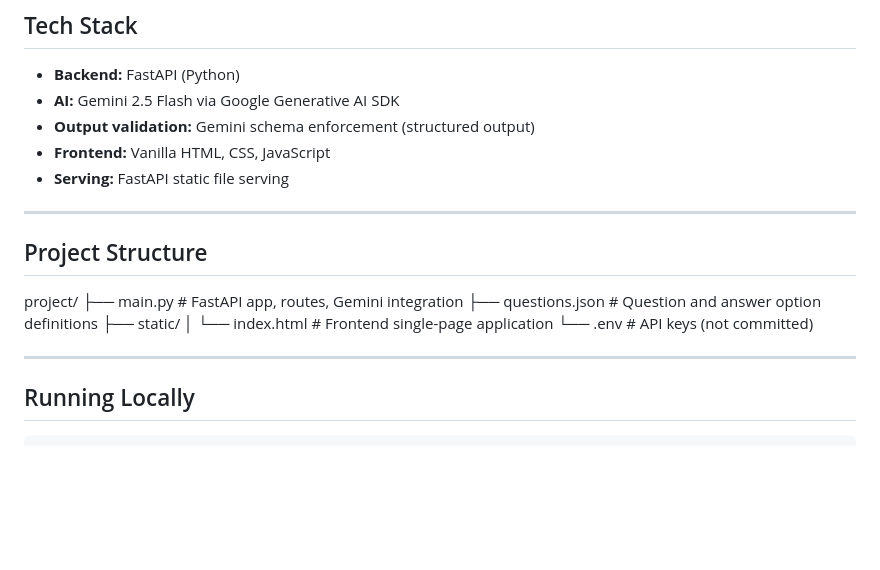
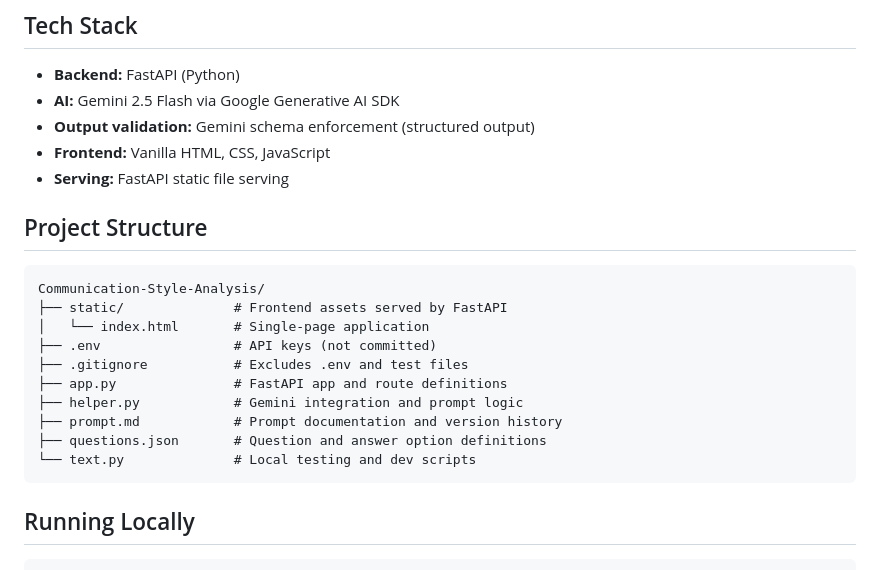
Before and after one commit to andifonkanekaidem-blip/Communication-Analyser, a Markdown page: README.md, the part around the change. Drawn GitHub-style; blank space fills up the shorter version.

````diff
--- a/README.md
+++ b/README.md
@@ -101,17 +101,20 @@ must appear in both the blind spots and the perception section.
 - **Frontend:** Vanilla HTML, CSS, JavaScript
 - **Serving:** FastAPI static file serving
 
----
+## Project Structure
 
-## Project Structure
-project/
-├── main.py              # FastAPI app, routes, Gemini integration
+```
+Communication-Style-Analysis/
+├── static/              # Frontend assets served by FastAPI
+│   └── index.html       # Single-page application
+├── .env                 # API keys (not committed)
+├── .gitignore           # Excludes .env and test files
+├── app.py               # FastAPI app and route definitions
+├── helper.py            # Gemini integration and prompt logic
+├── prompt.md            # Prompt documentation and version history
 ├── questions.json       # Question and answer option definitions
-├── static/
-│   └── index.html       # Frontend single-page application
-└── .env                 # API keys (not committed)
-
----
+└── text.py              # Local testing and dev scripts
+```
 
 ## Running Locally
 
````
